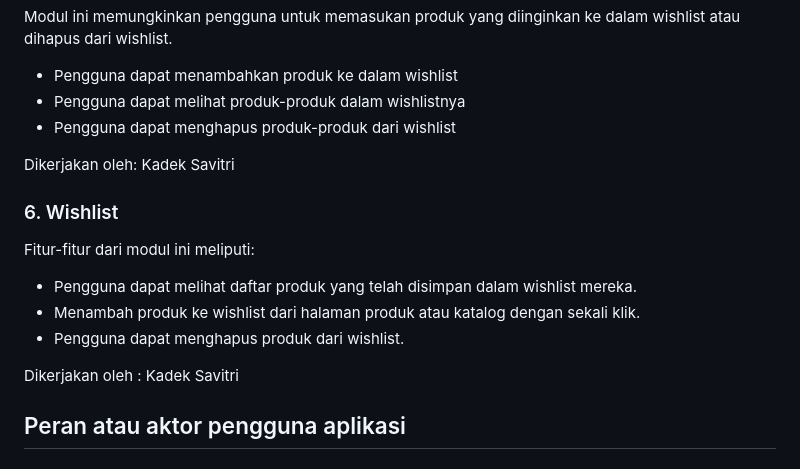
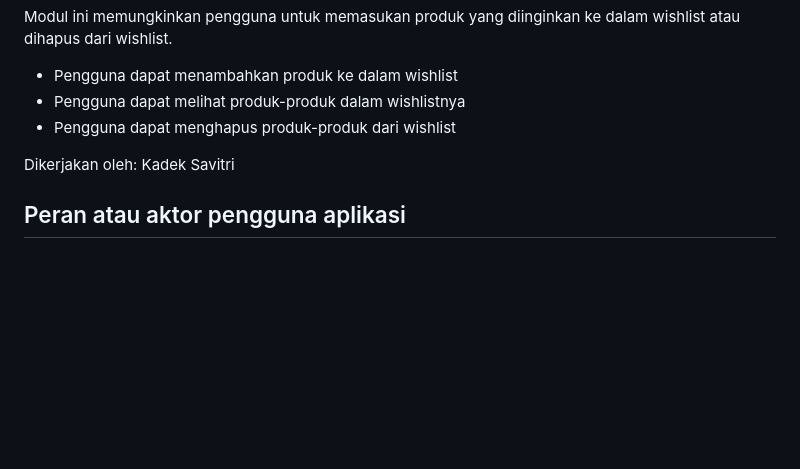
Before and after one commit to Kelompok-A06/olehBali-Mobile, a Markdown page: README.md, the part around the change. Rendered like a GitHub page; blank space fills up the shorter version.

```diff
--- a/README.md
+++ b/README.md
@@ -70,16 +70,6 @@ Modul ini memungkinkan pengguna untuk memasukan produk yang diinginkan ke dalam
 
 Dikerjakan oleh: Kadek Savitri
 
-### 6. Wishlist
-
-Fitur-fitur dari modul ini meliputi:
-
-- Pengguna dapat melihat daftar produk yang telah disimpan dalam wishlist mereka.
-- Menambah produk ke wishlist dari halaman produk atau katalog dengan sekali klik.
-- Pengguna dapat menghapus produk dari wishlist.
-
-Dikerjakan oleh : Kadek Savitri
-
 ## Peran atau aktor pengguna aplikasi
 
 ### Pemilik Toko
```
